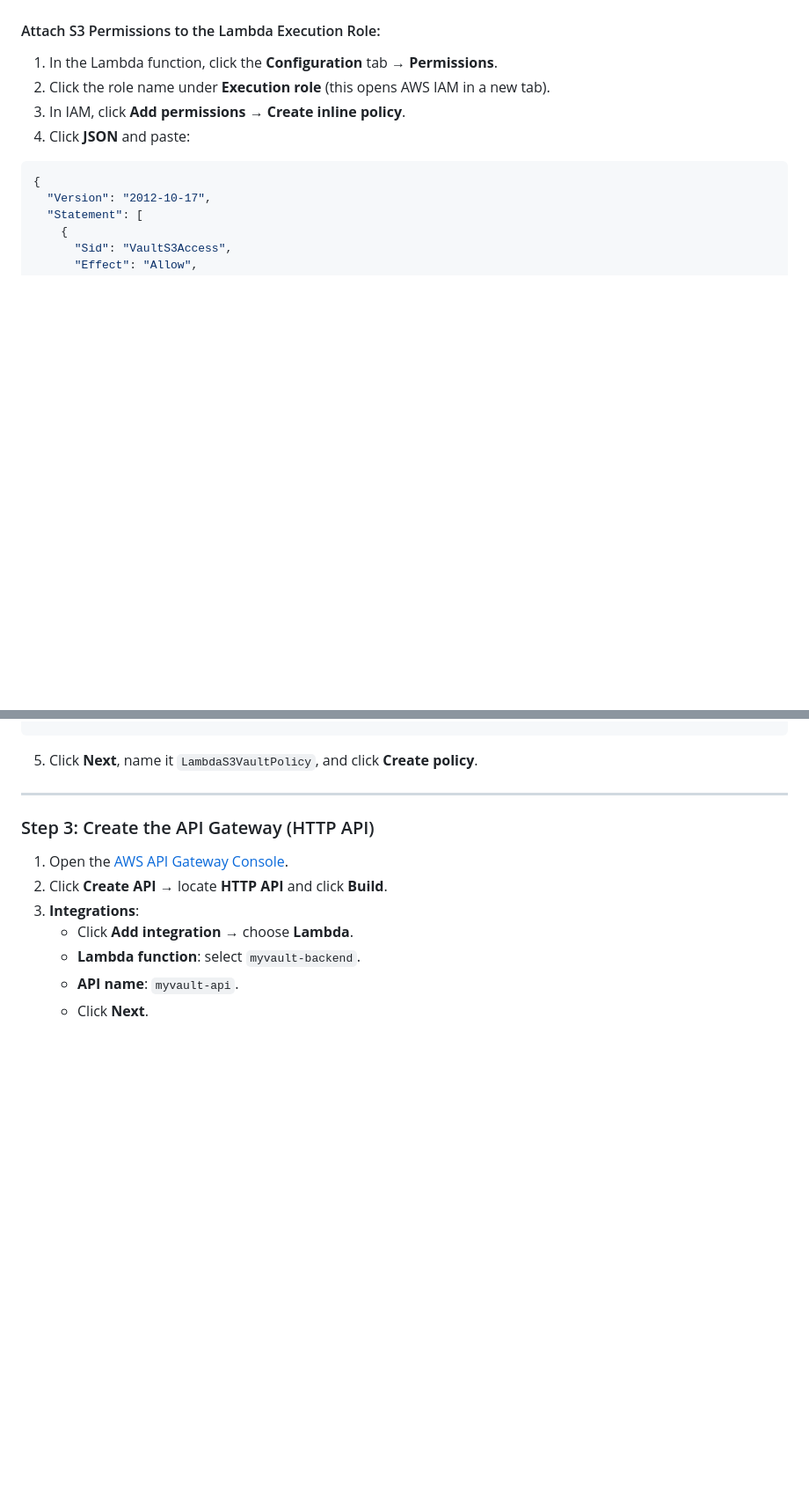
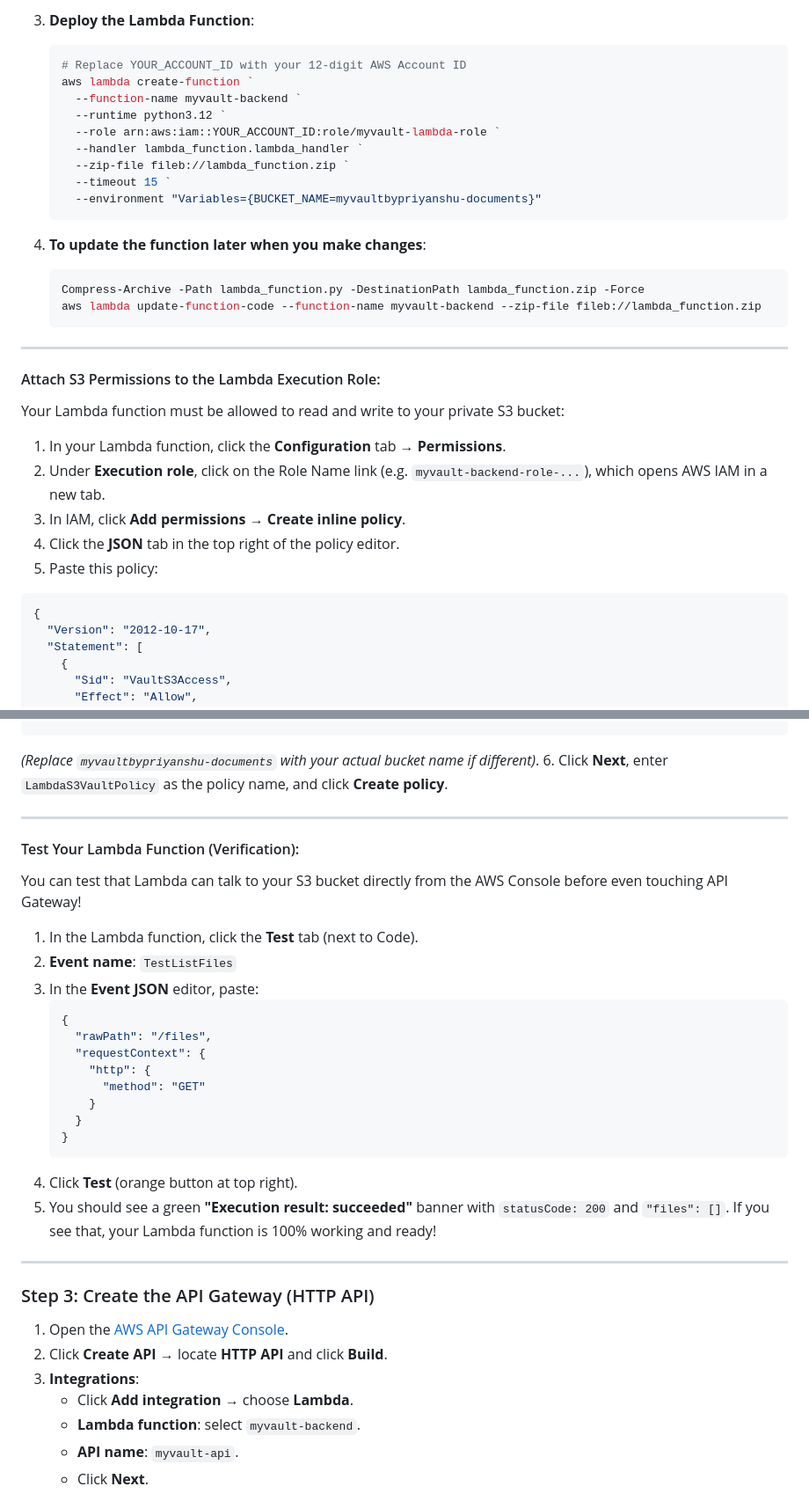
Before and after one commit to itspriyanshuks17/myvault, a Markdown page: README.md, 2 parts joined by grey strips. Shown at 88% size. Drawn GitHub-style; blank space fills up the shorter version.

````diff
--- a/README.md
+++ b/README.md
@@ -88,9 +141,33 @@ CloudVault is a secure, modern, serverless document storage platform. The fronte
+3. **Deploy the Lambda Function**:
+   ```powershell
+   # Replace YOUR_ACCOUNT_ID with your 12-digit AWS Account ID
+   aws lambda create-function `
+     --function-name myvault-backend `
+     --runtime python3.12 `
+     --role arn:aws:iam::YOUR_ACCOUNT_ID:role/myvault-lambda-role `
+     --handler lambda_function.lambda_handler `
+     --zip-file fileb://lambda_function.zip `
+     --timeout 15 `
+     --environment "Variables={BUCKET_NAME=myvaultbypriyanshu-documents}"
+   ```
+
+4. **To update the function later when you make changes**:
+   ```powershell
+   Compress-Archive -Path lambda_function.py -DestinationPath lambda_function.zip -Force
+   aws lambda update-function-code --function-name myvault-backend --zip-file fileb://lambda_function.zip
+   ```
+
+---
 
 #### Attach S3 Permissions to the Lambda Execution Role:
-1. In the Lambda function, click the **Configuration** tab &rarr; **Permissions**.
-2. Click the role name under **Execution role** (this opens AWS IAM in a new tab).
+
+Your Lambda function must be allowed to read and write to your private S3 bucket:
+
+1. In your Lambda function, click the **Configuration** tab &rarr; **Permissions**.
+2. Under **Execution role**, click on the Role Name link (e.g. `myvault-backend-role-...`), which opens AWS IAM in a new tab.
 3. In IAM, click **Add permissions** &rarr; **Create inline policy**.
-4. Click **JSON** and paste:
+4. Click the **JSON** tab in the top right of the policy editor.
+5. Paste this policy:
 
 ```json
 {
@@ -113,7 +190,30 @@ CloudVault is a secure, modern, serverless document storage platform. The fronte
   ]
 }
 ```
-5. Click **Next**, name it `LambdaS3VaultPolicy`, and click **Create policy**.
+*(Replace `myvaultbypriyanshu-documents` with your actual bucket name if different)*.
+6. Click **Next**, enter `LambdaS3VaultPolicy` as the policy name, and click **Create policy**.
+
+---
+
+#### Test Your Lambda Function (Verification):
+
+You can test that Lambda can talk to your S3 bucket directly from the AWS Console before even touching API Gateway!
+
+1. In the Lambda function, click the **Test** tab (next to Code).
+2. **Event name**: `TestListFiles`
+3. In the **Event JSON** editor, paste:
+   ```json
+   {
+     "rawPath": "/files",
+     "requestContext": {
+       "http": {
+         "method": "GET"
+       }
+     }
+   }
+   ```
+4. Click **Test** (orange button at top right).
+5. You should see a green **"Execution result: succeeded"** banner with `statusCode: 200` and `"files": []`. If you see that, your Lambda function is 100% working and ready!
 
 ---
 
````
Also changed, not shown: other parts of README.md (+63 -10 lines).
